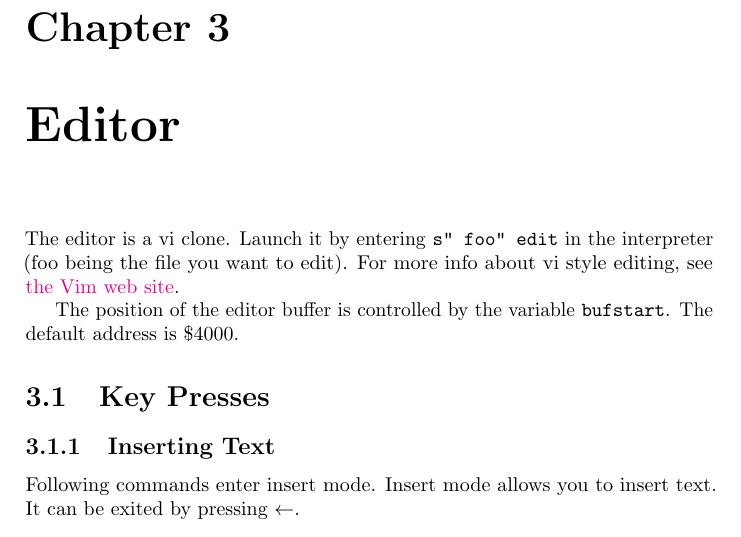
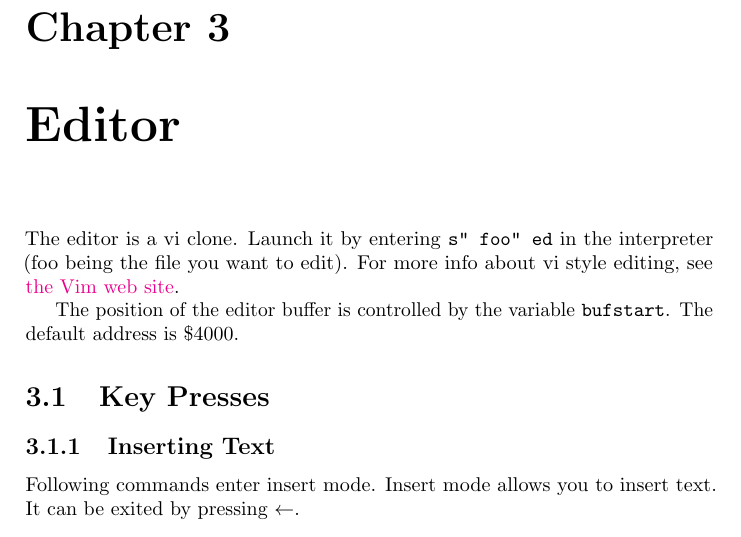
Before and after one commit to jkotlinski/durexforth, a LaTeX document (docs/manual.tex, which reads docs/editor.tex): part of page 10 of 19, cut so that both start at the same text. Compiled offline with pdfLaTeX.

Commit message:
edit => ed

```diff
--- a/docs/editor.tex
+++ b/docs/editor.tex
@@ -1,6 +1,6 @@
 \chapter{Editor} \label{editor}
 
-The editor is a vi clone. Launch it by entering \texttt{s" foo" edit} in the interpreter (foo being the file you want to edit). For more info about vi style editing, see \href{http://www.vim.org}{the Vim web site}.
+The editor is a vi clone. Launch it by entering \texttt{s" foo" ed} in the interpreter (foo being the file you want to edit). For more info about vi style editing, see \href{http://www.vim.org}{the Vim web site}.
 
 The position of the editor buffer is controlled by the variable \texttt{bufstart}. The default address is \$4000.
 
```
Also changed, not shown: docs/tutorial.tex (+1 -1 lines).
